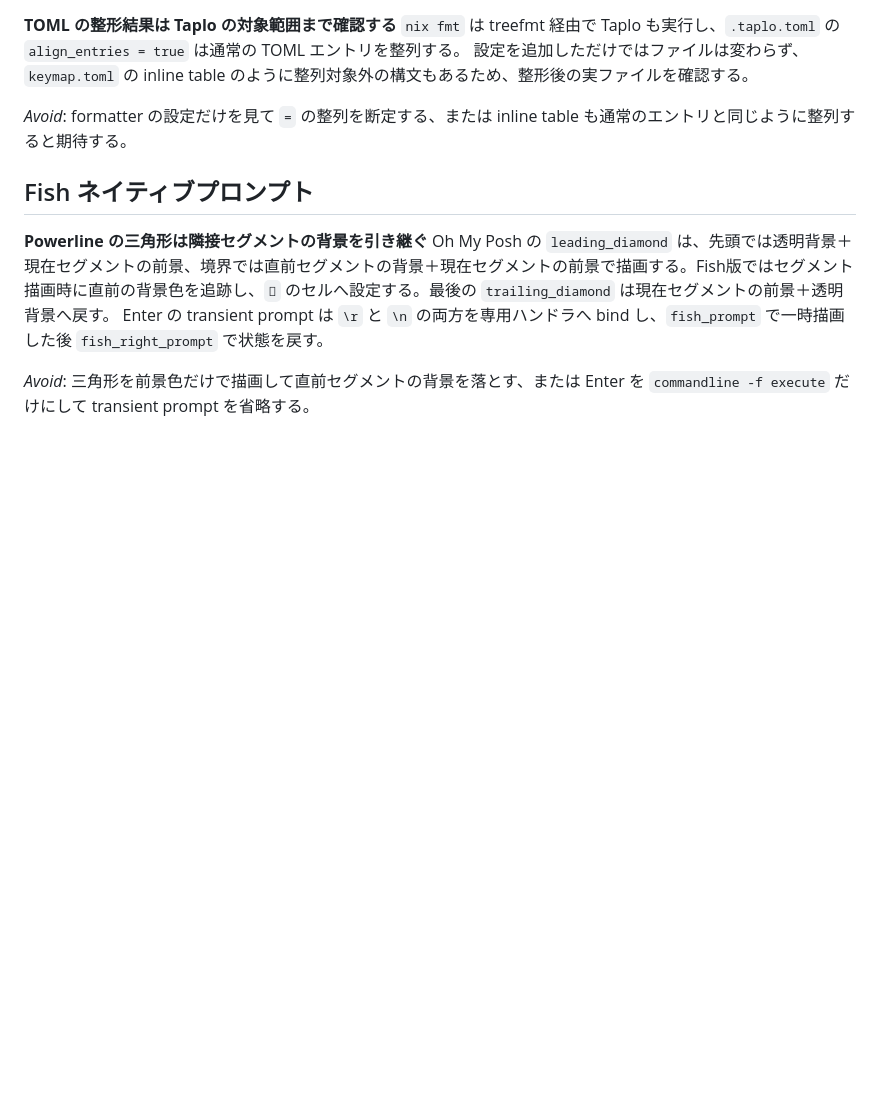
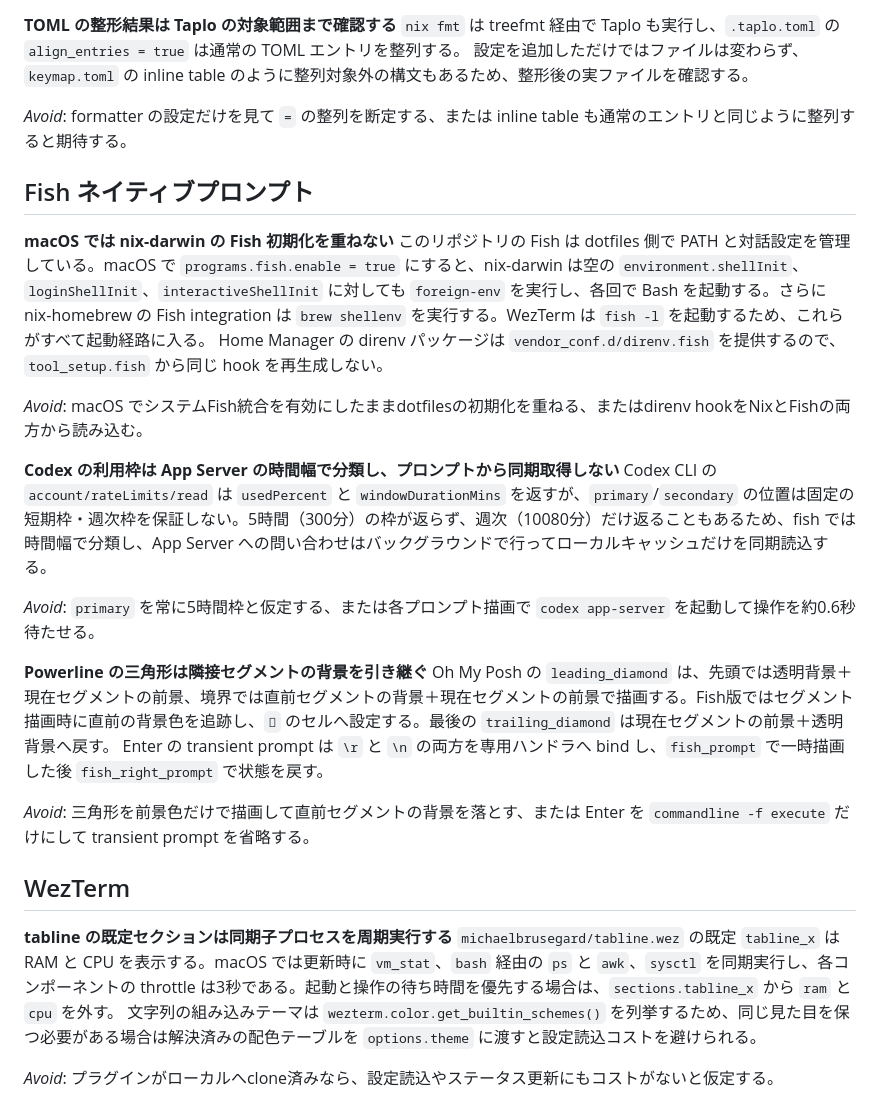
Before and after one commit to suzuuuuu09/dotfiles, a Markdown page: KNOWLEDGE.md, the part around the change. Rendered like a GitHub page; blank space fills up the shorter version.

Commit message:
📝 docs: document shell and tabline performance guidance

```diff
--- a/KNOWLEDGE.md
+++ b/KNOWLEDGE.md
@@ -53,8 +53,27 @@ tap 全体を信頼する必要がなければ、cask 単位の trust を優先
 
 ## Fish ネイティブプロンプト
 
+**macOS では nix-darwin の Fish 初期化を重ねない**
+このリポジトリの Fish は dotfiles 側で PATH と対話設定を管理している。macOS で `programs.fish.enable = true` にすると、nix-darwin は空の `environment.shellInit`、`loginShellInit`、`interactiveShellInit` に対しても `foreign-env` を実行し、各回で Bash を起動する。さらに nix-homebrew の Fish integration は `brew shellenv` を実行する。WezTerm は `fish -l` を起動するため、これらがすべて起動経路に入る。
+Home Manager の direnv パッケージは `vendor_conf.d/direnv.fish` を提供するので、`tool_setup.fish` から同じ hook を再生成しない。
+
+*Avoid*: macOS でシステムFish統合を有効にしたままdotfilesの初期化を重ねる、またはdirenv hookをNixとFishの両方から読み込む。
+
+**Codex の利用枠は App Server の時間幅で分類し、プロンプトから同期取得しない**
+Codex CLI の `account/rateLimits/read` は `usedPercent` と `windowDurationMins` を返すが、`primary`/`secondary` の位置は固定の短期枠・週次枠を保証しない。5時間（300分）の枠が返らず、週次（10080分）だけ返ることもあるため、fish では時間幅で分類し、App Server への問い合わせはバックグラウンドで行ってローカルキャッシュだけを同期読込する。
+
+*Avoid*: `primary` を常に5時間枠と仮定する、または各プロンプト描画で `codex app-server` を起動して操作を約0.6秒待たせる。
+
 **Powerline の三角形は隣接セグメントの背景を引き継ぐ**
 Oh My Posh の `leading_diamond` は、先頭では透明背景＋現在セグメントの前景、境界では直前セグメントの背景＋現在セグメントの前景で描画する。Fish版ではセグメント描画時に直前の背景色を追跡し、`` のセルへ設定する。最後の `trailing_diamond` は現在セグメントの前景＋透明背景へ戻す。
 Enter の transient prompt は `\r` と `\n` の両方を専用ハンドラへ bind し、`fish_prompt` で一時描画した後 `fish_right_prompt` で状態を戻す。
 
 *Avoid*: 三角形を前景色だけで描画して直前セグメントの背景を落とす、または Enter を `commandline -f execute` だけにして transient prompt を省略する。
+
+## WezTerm
+
+**tabline の既定セクションは同期子プロセスを周期実行する**
+`michaelbrusegard/tabline.wez` の既定 `tabline_x` は RAM と CPU を表示する。macOS では更新時に `vm_stat`、`bash` 経由の `ps` と `awk`、`sysctl` を同期実行し、各コンポーネントの throttle は3秒である。起動と操作の待ち時間を優先する場合は、`sections.tabline_x` から `ram` と `cpu` を外す。
+文字列の組み込みテーマは `wezterm.color.get_builtin_schemes()` を列挙するため、同じ見た目を保つ必要がある場合は解決済みの配色テーブルを `options.theme` に渡すと設定読込コストを避けられる。
+
+*Avoid*: プラグインがローカルへclone済みなら、設定読込やステータス更新にもコストがないと仮定する。
```
